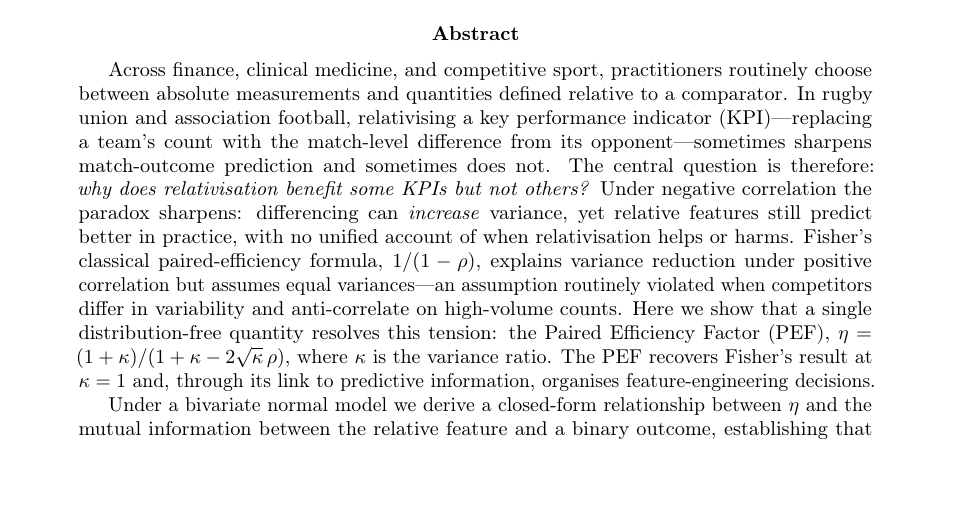
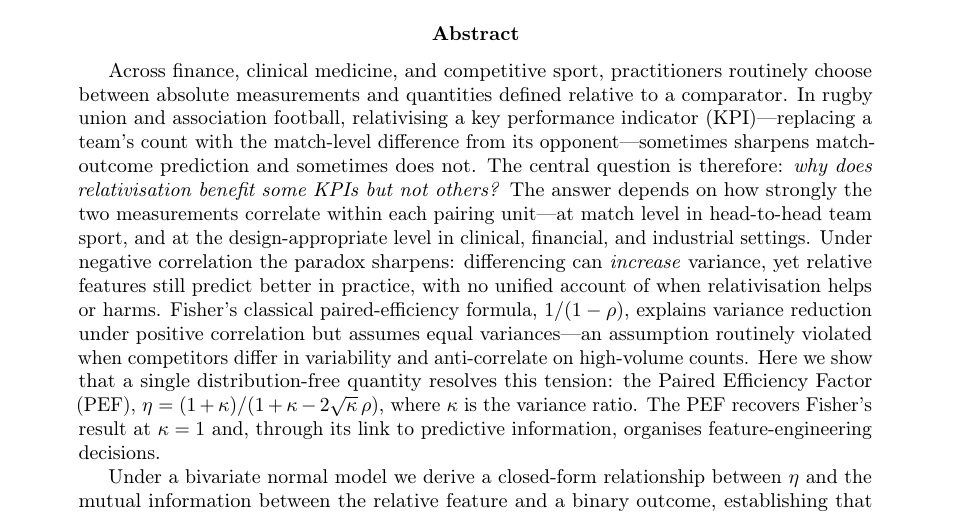
Before and after one commit to AroundInteger/pef-empirical, a LaTeX paper (main.tex, which reads sections/abstract.tex): part of page 1 of 43, cut so that both start at the same text, the shorter picture padded with empty space. Compiled offline with pdfLaTeX.

Commit message:
Bridge abstract question to paradox via correlation and pairing level.
Names within-unit correlation and match-level pairing before the negative-correlation tension, aligning the abstract funnel with the introduction.

Co-authored-by: Cursor <cursoragent@cursor.com>

```diff
--- a/sections/abstract.tex
+++ b/sections/abstract.tex
@@ -1,5 +1,5 @@
 \begin{abstract}
-Across finance, clinical medicine, and competitive sport, practitioners routinely choose between absolute measurements and quantities defined relative to a comparator. In rugby union and association football, relativising a key performance indicator (KPI)---replacing a team's count with the match-level difference from its opponent---sometimes sharpens match-outcome prediction and sometimes does not. The central question is therefore: \emph{why does relativisation benefit some KPIs but not others?} Under negative correlation the paradox sharpens: differencing can \emph{increase} variance, yet relative features still predict better in practice, with no unified account of when relativisation helps or harms. Fisher's classical paired-efficiency formula, $1/(1-\rho)$, explains variance reduction under positive correlation but assumes equal variances---an assumption routinely violated when competitors differ in variability and anti-correlate on high-volume counts. Here we show that a single distribution-free quantity resolves this tension: the Paired Efficiency Factor (PEF), $\eta = (1+\kappa)/(1+\kappa-2\sqrt{\kappa}\,\rho)$, where $\kappa$ is the variance ratio. The PEF recovers Fisher's result at $\kappa=1$ and, through its link to predictive information, organises feature-engineering decisions.
+Across finance, clinical medicine, and competitive sport, practitioners routinely choose between absolute measurements and quantities defined relative to a comparator. In rugby union and association football, relativising a key performance indicator (KPI)---replacing a team's count with the match-level difference from its opponent---sometimes sharpens match-outcome prediction and sometimes does not. The central question is therefore: \emph{why does relativisation benefit some KPIs but not others?} The answer depends on how strongly the two measurements correlate within each pairing unit---at match level in head-to-head team sport, and at the design-appropriate level in clinical, financial, and industrial settings. Under negative correlation the paradox sharpens: differencing can \emph{increase} variance, yet relative features still predict better in practice, with no unified account of when relativisation helps or harms. Fisher's classical paired-efficiency formula, $1/(1-\rho)$, explains variance reduction under positive correlation but assumes equal variances---an assumption routinely violated when competitors differ in variability and anti-correlate on high-volume counts. Here we show that a single distribution-free quantity resolves this tension: the Paired Efficiency Factor (PEF), $\eta = (1+\kappa)/(1+\kappa-2\sqrt{\kappa}\,\rho)$, where $\kappa$ is the variance ratio. The PEF recovers Fisher's result at $\kappa=1$ and, through its link to predictive information, organises feature-engineering decisions.
 
 Under a bivariate normal model we derive a closed-form relationship between $\eta$ and the mutual information between the relative feature and a binary outcome, establishing that statistical efficiency and information content are distinct quantities: relative features can raise predictive power even when $\eta<1$, and the two diverge most under negative correlation with high variance asymmetry. The $(\kappa,\rho)$ plane partitions into four quadrants, each with distinct feature-engineering guidance. Using KPIs from professional rugby union (United Rugby Championship ({URC}), $n=\PEFrugbyNgames$ games) and football (English Championship, $n=\PEFfootNgames$ games), where head-to-head competition spans both positive and negative correlation, quadrant exemplars confirm that the taxonomy predicts the direction of machine-learning gain once signal strength is controlled. Validation across four further domains---pairwise oscillometric blood pressure readings from the {NHANES} examination component \parencite{nhanes2017pbxo}, paired transcript profiles from {GEO} series {GSE47462} \parencite{geoGSE47462,brunner2014earlybreast}, finance, and real industrial process telemetry ({OpenML} dataset 752; \parencite{openml752bosch})---shows domain-specific heterogeneity but overall alignment with the $(\kappa,\rho)$ taxonomy. These results recast market-adjusted returns, paired clinical designs, manufacturing control charts, and relative sports metrics as instances of one correlation-based principle, and provide a practical, distribution-free diagnostic for deciding when to relativise features in competitive prediction.
 \end{abstract}
```
